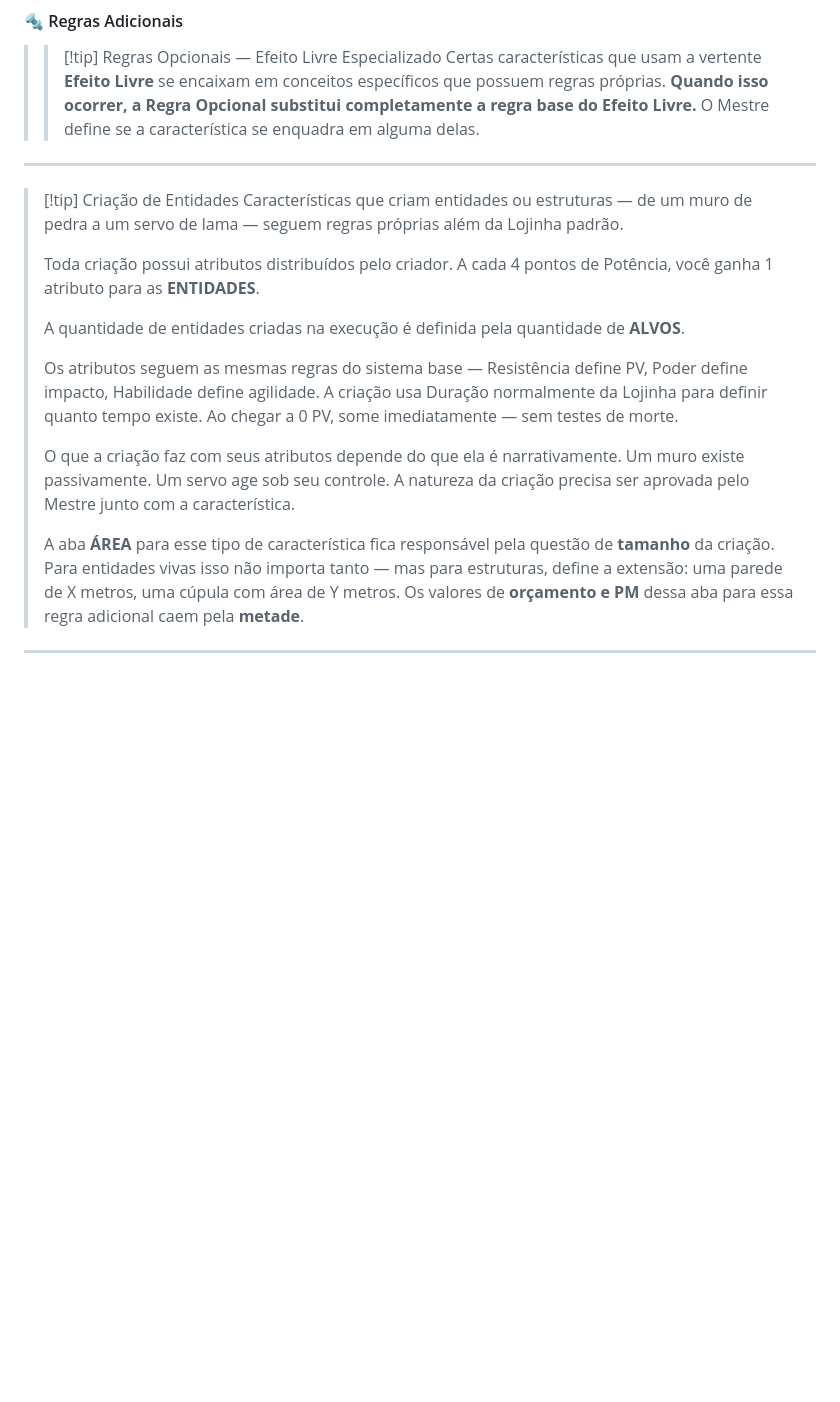
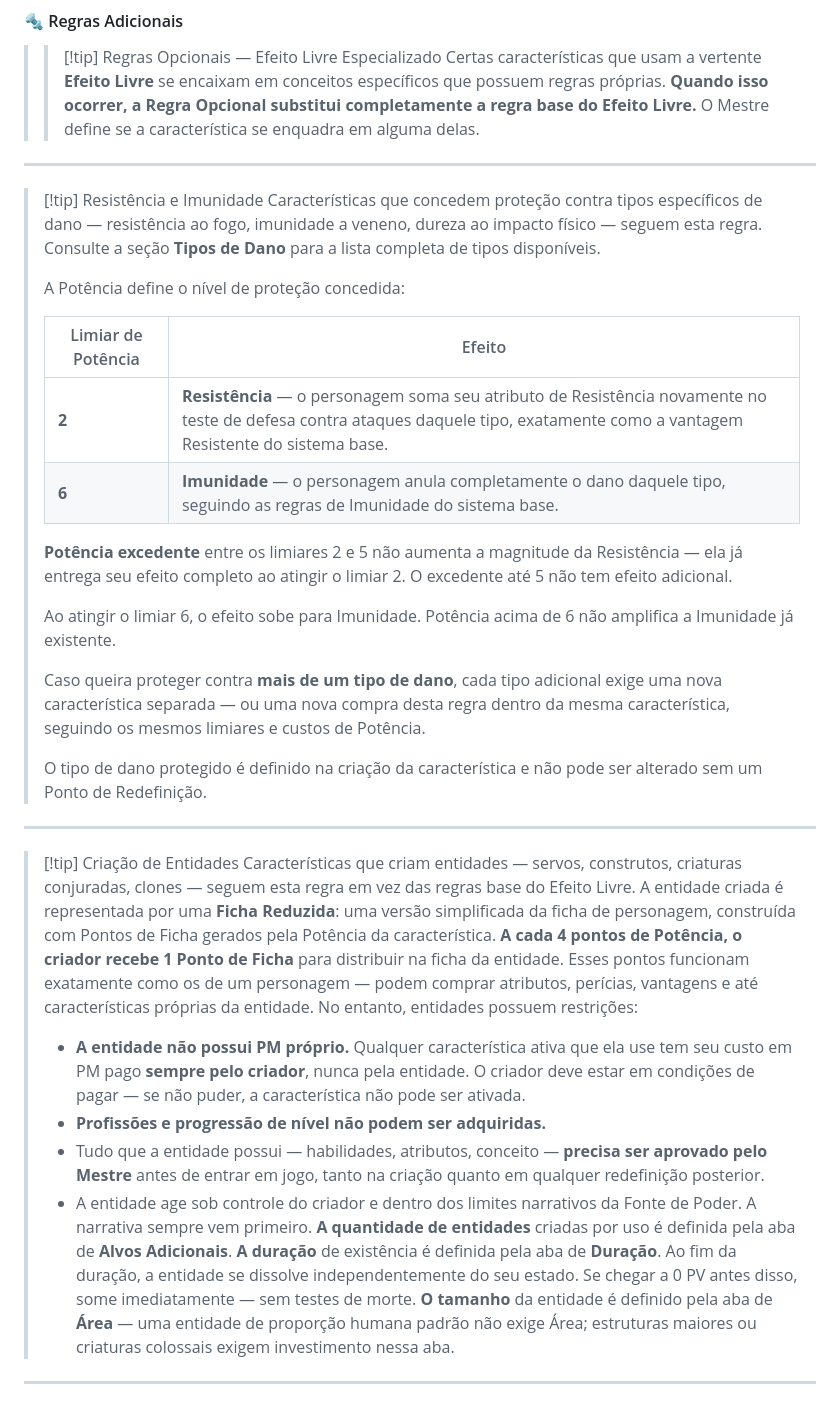
Before and after one commit to AleFeroiz/3DeT-Utopia, a Markdown page: regras/10-fontes-de-poder.md, the part around the change. GitHub-like rendering; blank space fills up the shorter version.

```diff
--- a/regras/10-fontes-de-poder.md
+++ b/regras/10-fontes-de-poder.md
@@ -260,18 +260,37 @@ A Lojinha é o sistema modular usado para montar suas técnicas. Use o seu **Or
 
 ---
 
-> [!tip] Criação de Entidades
->  Características que criam entidades ou estruturas — de um muro de pedra a um servo de lama — seguem regras próprias além da Lojinha padrão.
+> [!tip] Resistência e Imunidade
+>  Características que concedem proteção contra tipos específicos de dano — resistência ao fogo, imunidade a veneno, dureza ao impacto físico — seguem esta regra. Consulte a seção **Tipos de Dano** para a lista completa de tipos disponíveis.
 >
-> Toda criação possui atributos distribuídos pelo criador. A cada 4 pontos de Potência, você ganha 1 atributo para as **ENTIDADES**.
+> A Potência define o nível de proteção concedida:
 >
-> A quantidade de entidades criadas na execução é definida pela quantidade de **ALVOS**.
+> |Limiar de Potência|Efeito|
+> |---|---|
+> |**2**|**Resistência** — o personagem soma seu atributo de Resistência novamente no teste de defesa contra ataques daquele tipo, exatamente como a vantagem Resistente do sistema base.|
+> |**6**|**Imunidade** — o personagem anula completamente o dano daquele tipo, seguindo as regras de Imunidade do sistema base.|
 >
-> Os atributos seguem as mesmas regras do sistema base — Resistência define PV, Poder define impacto, Habilidade define agilidade. A criação usa Duração normalmente da Lojinha para definir quanto tempo existe. Ao chegar a 0 PV, some imediatamente — sem testes de morte.
+> **Potência excedente** entre os limiares 2 e 5 não aumenta a magnitude da Resistência — ela já entrega seu efeito completo ao atingir o limiar 2. O excedente até 5 não tem efeito adicional.
 >
-> O que a criação faz com seus atributos depende do que ela é narrativamente. Um muro existe passivamente. Um servo age sob seu controle. A natureza da criação precisa ser aprovada pelo Mestre junto com a característica.
+> Ao atingir o limiar 6, o efeito sobe para Imunidade. Potência acima de 6 não amplifica a Imunidade já existente.
 >
-> A aba **ÁREA** para esse tipo de característica fica responsável pela questão de **tamanho** da criação. Para entidades vivas isso não importa tanto — mas para estruturas, define a extensão: uma parede de X metros, uma cúpula com área de Y metros. Os valores de **orçamento e PM** dessa aba para essa regra adicional caem pela **metade**.
+> Caso queira proteger contra **mais de um tipo de dano**, cada tipo adicional exige uma nova característica separada — ou uma nova compra desta regra dentro da mesma característica, seguindo os mesmos limiares e custos de Potência.
+>
+> O tipo de dano protegido é definido na criação da característica e não pode ser alterado sem um Ponto de Redefinição.
+
+
+---
+>[!tip] Criação de Entidades
+> Características que criam entidades — servos, construtos, criaturas conjuradas, clones — seguem esta regra em vez das regras base do Efeito Livre.
+>A entidade criada é representada por uma **Ficha Reduzida**: uma versão simplificada da ficha de personagem, construída com Pontos de Ficha gerados pela Potência da característica. **A cada 4 pontos de Potência, o criador recebe 1 Ponto de Ficha** para distribuir na ficha da entidade.
+>Esses pontos funcionam exatamente como os de um personagem — podem comprar atributos, perícias, vantagens e até características próprias da entidade. No entanto, entidades possuem restrições:
+>- **A entidade não possui PM próprio.** Qualquer característica ativa que ela use tem seu custo em PM pago **sempre pelo criador**, nunca pela entidade. O criador deve estar em condições de pagar — se não puder, a característica não pode ser ativada.
+>- **Profissões e progressão de nível não podem ser adquiridas.**
+>- Tudo que a entidade possui — habilidades, atributos, conceito — **precisa ser aprovado pelo Mestre** antes de entrar em jogo, tanto na criação quanto em qualquer redefinição posterior.
+>- A entidade age sob controle do criador e dentro dos limites narrativos da Fonte de Poder. A narrativa sempre vem primeiro.
+>**A quantidade de entidades** criadas por uso é definida pela aba de **Alvos Adicionais**.
+>**A duração** de existência é definida pela aba de **Duração**. Ao fim da duração, a entidade se dissolve independentemente do seu estado. Se chegar a 0 PV antes disso, some imediatamente — sem testes de morte.
+>**O tamanho** da entidade é definido pela aba de **Área** — uma entidade de proporção humana padrão não exige Área; estruturas maiores ou criaturas colossais exigem investimento nessa aba.
 
 ---
 
```
